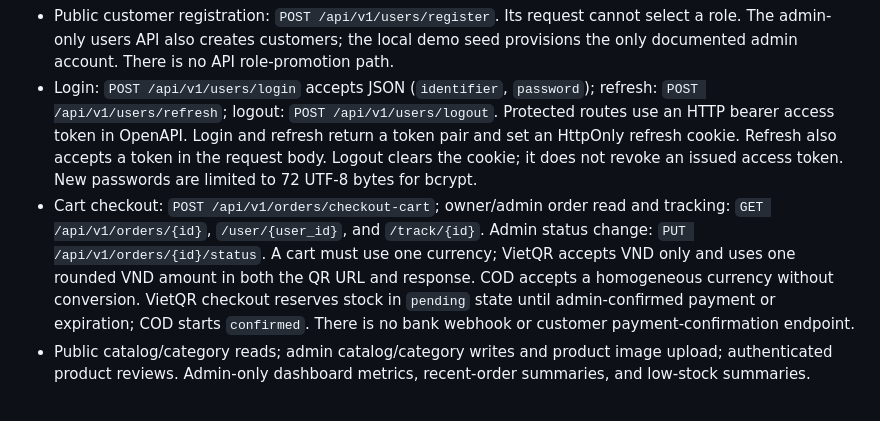
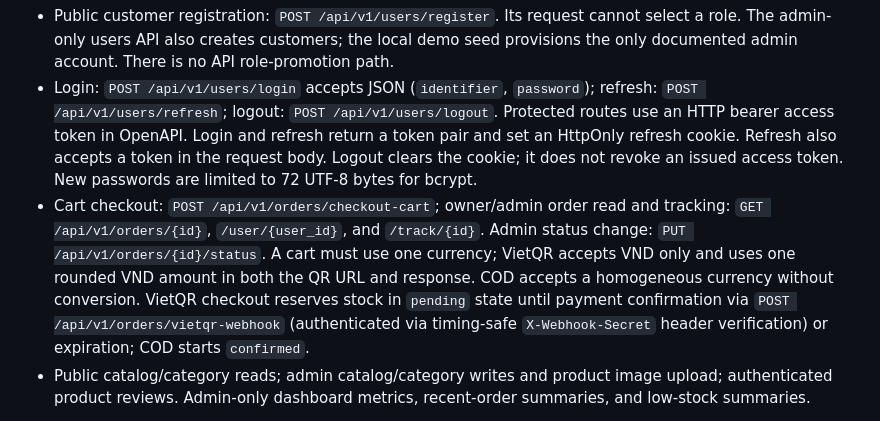
Before and after one commit to ngthais0607/VTON-shopping-online, a Markdown page: README.md, the part around the change. Drawn GitHub-style.

```diff
--- a/README.md
+++ b/README.md
@@ -42,7 +42,7 @@ Application errors use `{ "code": "...", "message": "...", "details": null }`; t
 
 - Public customer registration: `POST /api/v1/users/register`. Its request cannot select a role. The admin-only users API also creates customers; the local demo seed provisions the only documented admin account. There is no API role-promotion path.
 - Login: `POST /api/v1/users/login` accepts JSON (`identifier`, `password`); refresh: `POST /api/v1/users/refresh`; logout: `POST /api/v1/users/logout`. Protected routes use an HTTP bearer access token in OpenAPI. Login and refresh return a token pair and set an HttpOnly refresh cookie. Refresh also accepts a token in the request body. Logout clears the cookie; it does not revoke an issued access token. New passwords are limited to 72 UTF-8 bytes for bcrypt.
-- Cart checkout: `POST /api/v1/orders/checkout-cart`; owner/admin order read and tracking: `GET /api/v1/orders/{id}`, `/user/{user_id}`, and `/track/{id}`. Admin status change: `PUT /api/v1/orders/{id}/status`. A cart must use one currency; VietQR accepts VND only and uses one rounded VND amount in both the QR URL and response. COD accepts a homogeneous currency without conversion. VietQR checkout reserves stock in `pending` state until admin-confirmed payment or expiration; COD starts `confirmed`. There is no bank webhook or customer payment-confirmation endpoint.
+- Cart checkout: `POST /api/v1/orders/checkout-cart`; owner/admin order read and tracking: `GET /api/v1/orders/{id}`, `/user/{user_id}`, and `/track/{id}`. Admin status change: `PUT /api/v1/orders/{id}/status`. A cart must use one currency; VietQR accepts VND only and uses one rounded VND amount in both the QR URL and response. COD accepts a homogeneous currency without conversion. VietQR checkout reserves stock in `pending` state until payment confirmation via `POST /api/v1/orders/vietqr-webhook` (authenticated via timing-safe `X-Webhook-Secret` header verification) or expiration; COD starts `confirmed`.
 - Public catalog/category reads; admin catalog/category writes and product image upload; authenticated product reviews. Admin-only dashboard metrics, recent-order summaries, and low-stock summaries.
 
 Refresh rotation uses the durable `users.refresh_version` integer. Each successful refresh consumes the previous version for that user, so a second concurrent use conflicts. This is **per-user** rotation: refreshing in one browser invalidates that user's older refresh tokens in other browsers. Existing refresh tokens lacking the new version claim and legacy email-subject access/refresh tokens are invalid; users must log in again after rollout. Deploy the Alembic migration **before** deploying code that reads `refresh_version`.
```
Also changed, not shown: MIGRATION_NOTES.md (+10 -2 lines).
